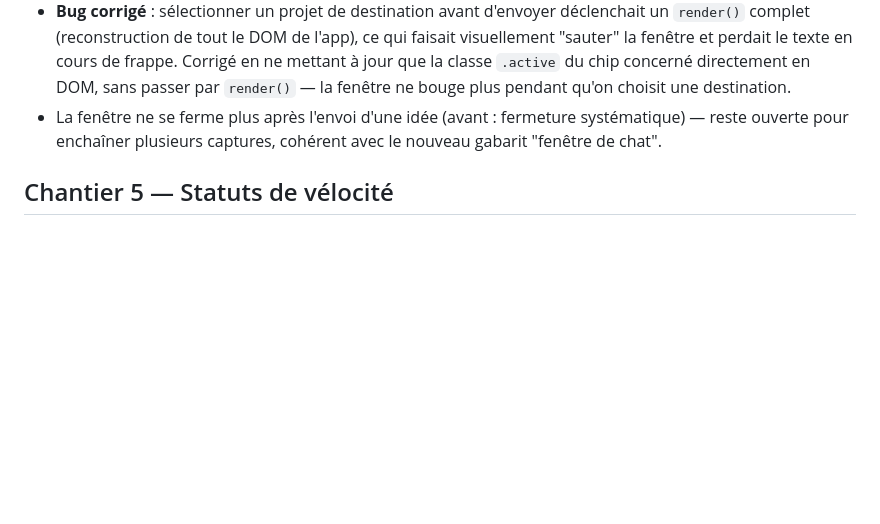
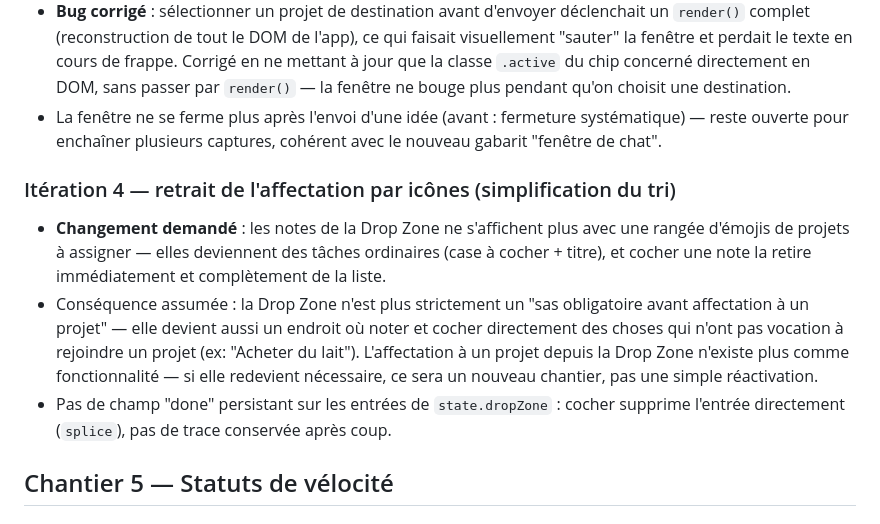
Before and after one commit to harimalal/dropit, a Markdown page: MISSIONS/2026-09-08-vision-engagement-identite/decisions.md, the part around the change. Rendered like a GitHub page; blank space fills up the shorter version.

Commit message:
Journal : Drop Zone simplifiée en tâches à cocher, affectation retirée
Co-Authored-By: Claude Sonnet 5 <noreply@anthropic.com>
Claude-Session: https://claude.ai/code/session_01L9fwvJCn4Gk5YGDEAjCUXM

```diff
--- a/MISSIONS/2026-09-08-vision-engagement-identite/decisions.md
+++ b/MISSIONS/2026-09-08-vision-engagement-identite/decisions.md
@@ -103,6 +103,11 @@ Aucune itération : décision stable dès la première proposition.
 - Gabarit aligné sur `.chat-modal-box` (72vh fixe, liste scrollable en corps, saisie fixée en bas) plutôt qu'une hauteur variable selon le contenu (`max-height`) — "aussi grand que la fenêtre chat".
 - **Bug corrigé** : sélectionner un projet de destination avant d'envoyer déclenchait un `render()` complet (reconstruction de tout le DOM de l'app), ce qui faisait visuellement "sauter" la fenêtre et perdait le texte en cours de frappe. Corrigé en ne mettant à jour que la classe `.active` du chip concerné directement en DOM, sans passer par `render()` — la fenêtre ne bouge plus pendant qu'on choisit une destination.
 - La fenêtre ne se ferme plus après l'envoi d'une idée (avant : fermeture systématique) — reste ouverte pour enchaîner plusieurs captures, cohérent avec le nouveau gabarit "fenêtre de chat".
+
+### Itération 4 — retrait de l'affectation par icônes (simplification du tri)
+- **Changement demandé** : les notes de la Drop Zone ne s'affichent plus avec une rangée d'émojis de projets à assigner — elles deviennent des tâches ordinaires (case à cocher + titre), et cocher une note la retire immédiatement et complètement de la liste.
+- Conséquence assumée : la Drop Zone n'est plus strictement un "sas obligatoire avant affectation à un projet" — elle devient aussi un endroit où noter et cocher directement des choses qui n'ont pas vocation à rejoindre un projet (ex: "Acheter du lait"). L'affectation à un projet depuis la Drop Zone n'existe plus comme fonctionnalité — si elle redevient nécessaire, ce sera un nouveau chantier, pas une simple réactivation.
+- Pas de champ "done" persistant sur les entrées de `state.dropZone` : cocher supprime l'entrée directement (`splice`), pas de trace conservée après coup.
 
 ## Chantier 5 — Statuts de vélocité
 
```
Also changed, not shown: MISSIONS/2026-09-08-vision-engagement-identite/etat.md (+2 -1 lines).
